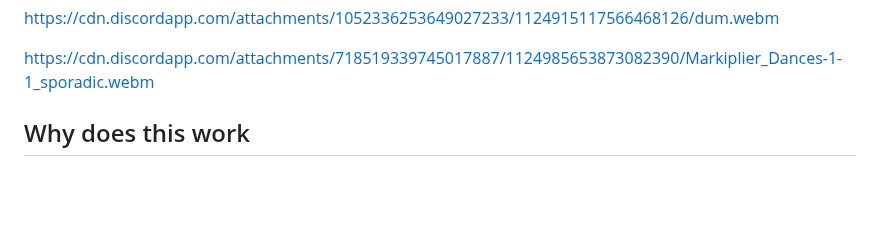
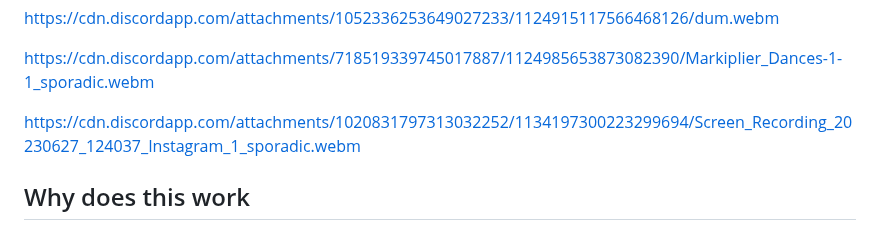
Before and after one commit to PanIntegralus/discord.webm-compilation, a Markdown page: README.md, the part around the change. Drawn GitHub-style; folded sections open; blank space fills up the shorter version.

```diff
--- a/README.md
+++ b/README.md
@@ -102,6 +102,8 @@ https://cdn.discordapp.com/attachments/920154280395161610/1091497835708551208/ne
 https://cdn.discordapp.com/attachments/1052336253649027233/1124915117566468126/dum.webm
 
 https://cdn.discordapp.com/attachments/718519339745017887/1124985653873082390/Markiplier_Dances-1-1_sporadic.webm
+
+https://cdn.discordapp.com/attachments/1020831797313032252/1134197300223299694/Screen_Recording_20230627_124037_Instagram_1_sporadic.webm
 </details>
 
 ## Why does this work
```
